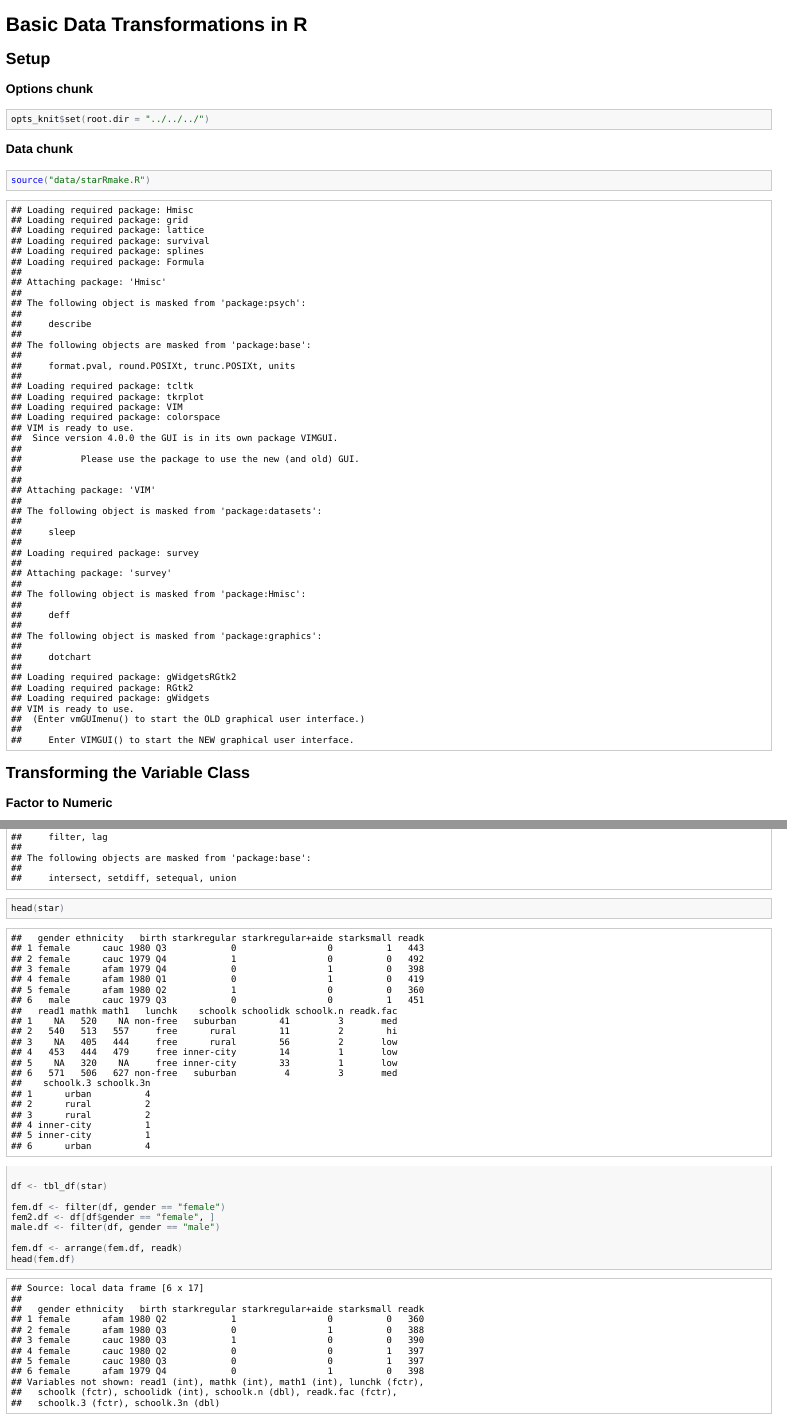
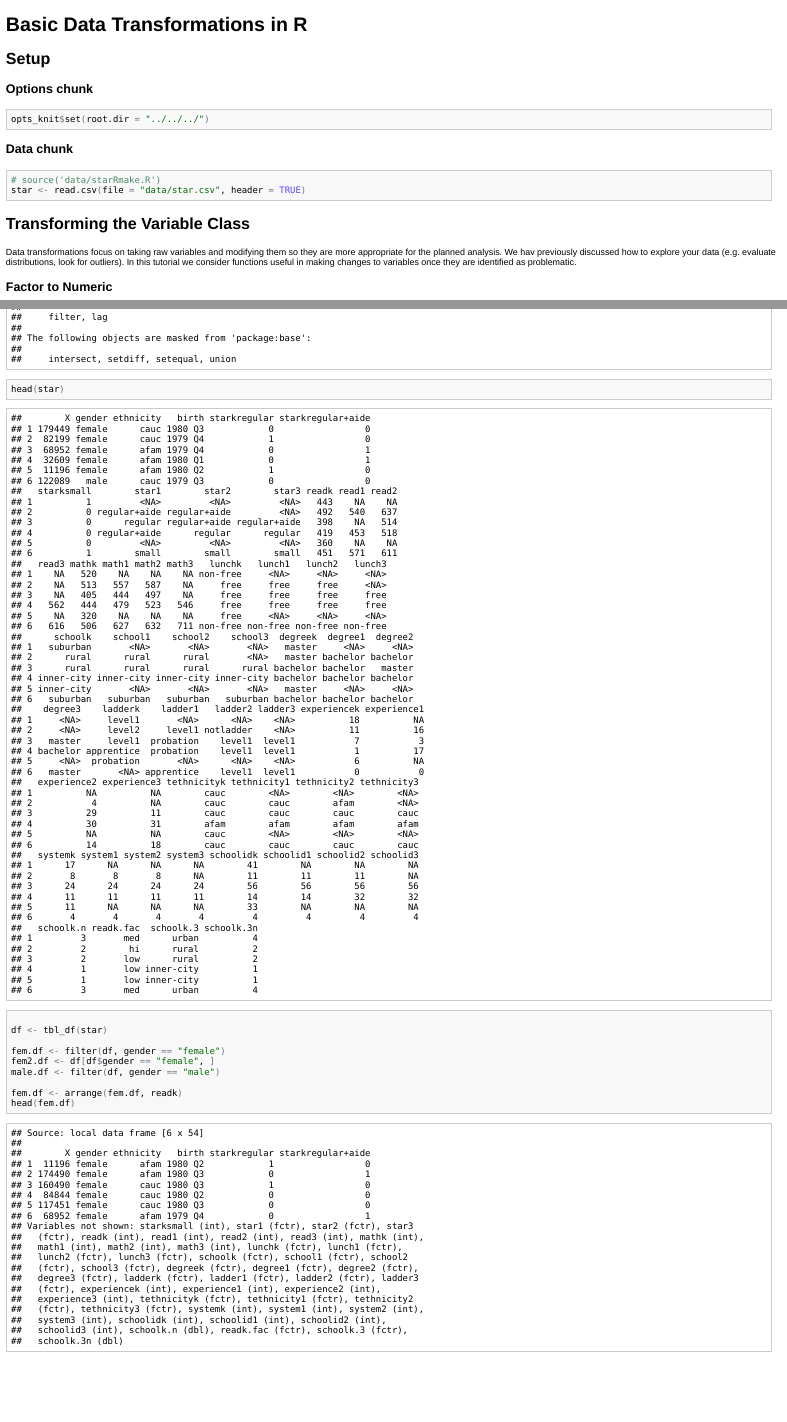
Before and after one commit to wmmurrah/RinRStudioIntro, an R Markdown document (reports/md/DataTransformations/dataTransformations.Rmd): the page in a window 1100 px wide, from its top, and a second part further down, joined at a grey line. The pictures show the output file reports/md/DataTransformations/dataTransformations.html that the author committed with the source, opened offline.

Commit message:
added text to data transformation rmd

````diff
--- a/reports/md/DataTransformations/dataTransformations.Rmd
+++ b/reports/md/DataTransformations/dataTransformations.Rmd
@@ -8,9 +8,12 @@ opts_knit$set(root.dir='../../../')
 
 ### Data chunk
 ```{r}
-source('data/starRmake.R')
+# source('data/starRmake.R')
+star <- read.csv(file='data/star.csv', header=TRUE)
 ```
+
 ## Transforming the Variable Class
+Data transformations focus on taking raw variables and modifying them so they are more appropriate for the planned analysis.  We hav previously discussed how to explore your data (e.g. evaluate distributions, look for outliers). In this tutorial we consider functions useful in making changes to variables once they are identified as problematic.
 
 ### Factor to Numeric
 ```{r}
````
Also changed, not shown: reports/md/RMarkdownIntro/RMarkdownIntro.Rmd (+2 -1 lines), reports/md/DataTransformations/dataTransformations.html, reports/md/DataTransformations/dataTransformations.md, reports/md/DataTransformations/figure/unnamed-chunk-21.png (added), reports/md/DataTransformations/figure/unnamed-chunk-22.png (added), reports/md/RMarkdownIntro/RMarkdownIntro.html, reports/md/RMarkdownIntro/RMarkdownIntro.md, reports/md/DataTransformations/dataTransformations.Rmd (3 more changed lines).
